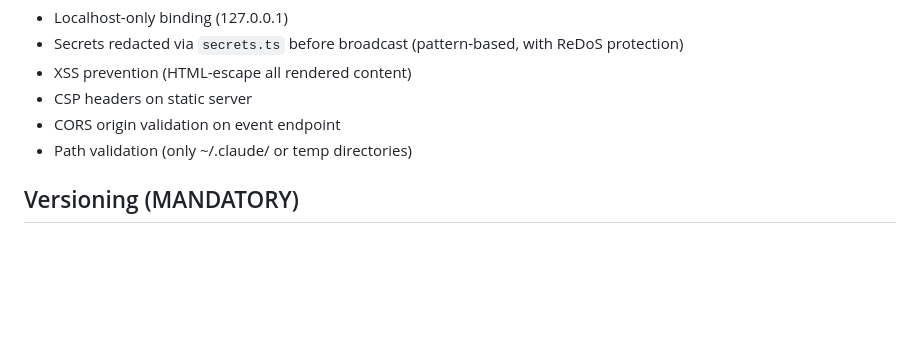
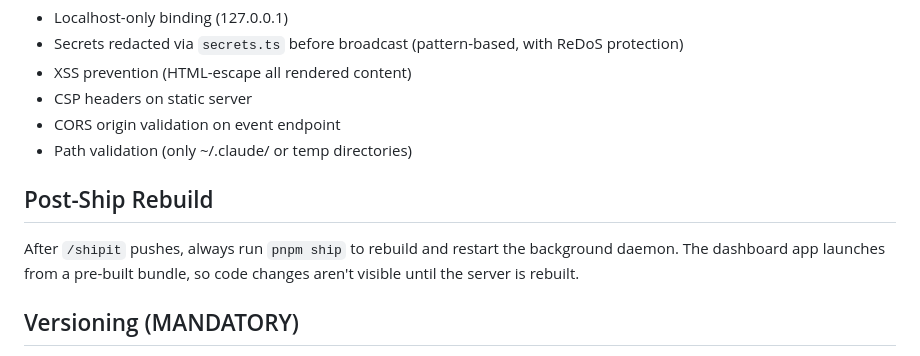
Before and after one commit to jwtor7/thinking, a Markdown page: CLAUDE.md, the part around the change. GitHub-like rendering; blank space fills up the shorter version.

Commit message:
Add post-ship rebuild instruction to CLAUDE.md

```diff
--- a/CLAUDE.md
+++ b/CLAUDE.md
@@ -114,6 +114,10 @@ Tests are co-located with source files (`*.test.ts` next to the module they test
 - CORS origin validation on event endpoint
 - Path validation (only ~/.claude/ or temp directories)
 
+## Post-Ship Rebuild
+
+After `/shipit` pushes, always run `pnpm ship` to rebuild and restart the background daemon. The dashboard app launches from a pre-built bundle, so code changes aren't visible until the server is rebuilt.
+
 ## Versioning (MANDATORY)
 
 Every code change requires version bump. The bump script updates `package.json`, `src/server/types.ts`, and `CHANGELOG.md`:
```
